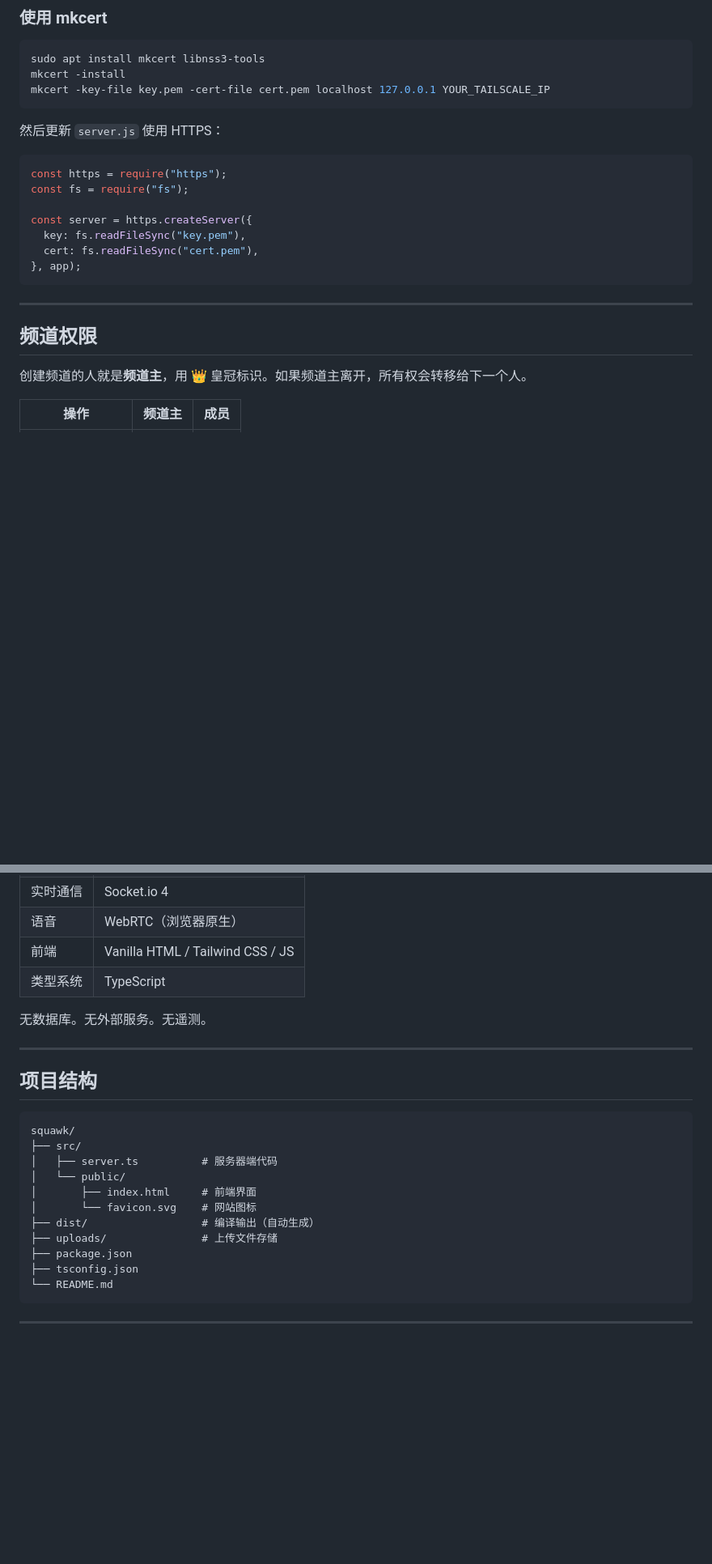
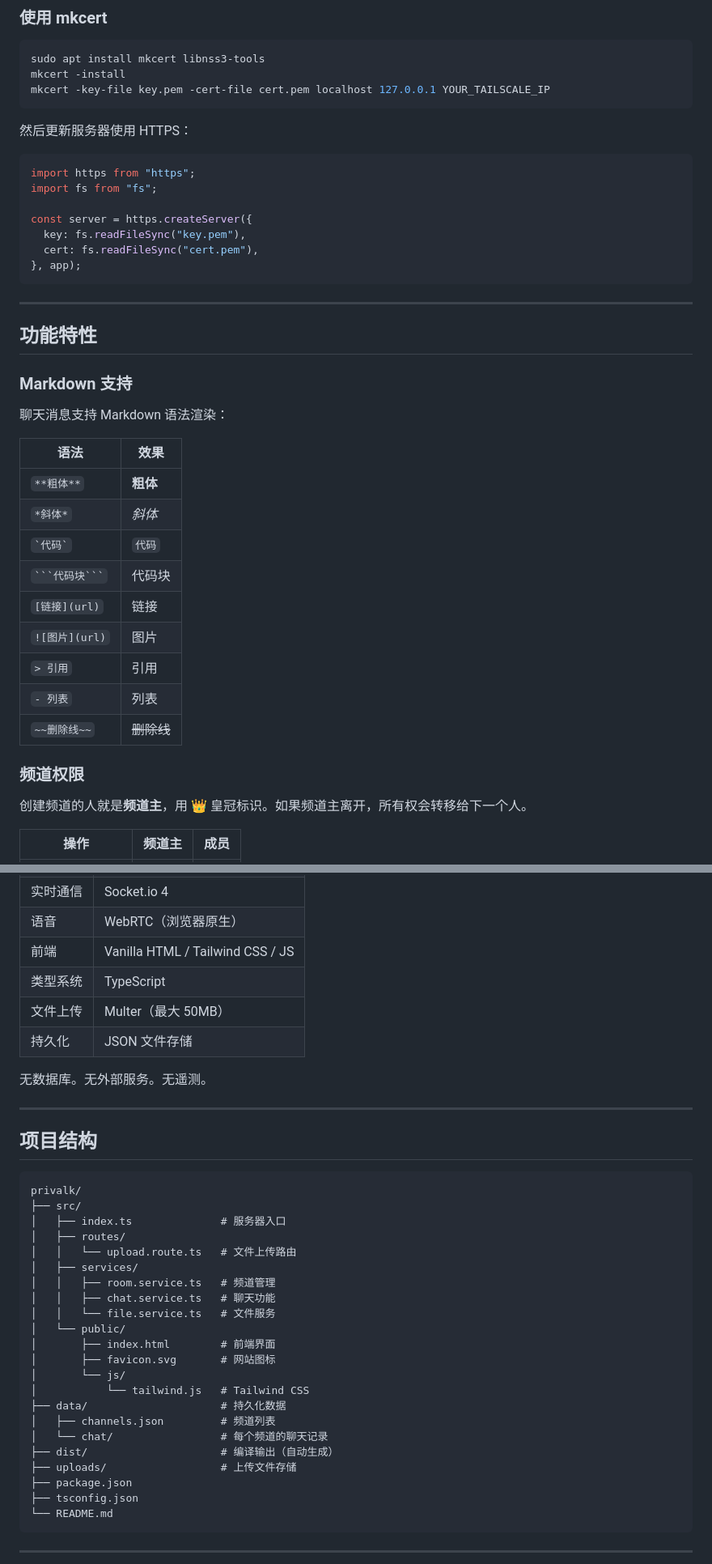
Before and after one commit to olinll/privalk, a Markdown page: README.md, 2 parts joined by grey strips. Shown at 81% size. Drawn GitHub-style; blank space fills up the shorter version.

Commit message:
更新 README 文档
- 更新项目结构（TypeScript 分包架构）
- 添加新功能说明（Markdown、主题切换、粘贴上传等）
- 更新技术栈和配置说明
- 添加数据持久化说明

````diff
--- a/README.md
+++ b/README.md
@@ -72,10 +75,10 @@ mkcert -install
 mkcert -key-file key.pem -cert-file cert.pem localhost 127.0.0.1 YOUR_TAILSCALE_IP
 ```
 
-然后更新 `server.js` 使用 HTTPS：
-```js
-const https = require("https");
-const fs = require("fs");
+然后更新服务器使用 HTTPS：
+```typescript
+import https from "https";
+import fs from "fs";
 
 const server = https.createServer({
   key: fs.readFileSync("key.pem"),
@@ -85,7 +88,25 @@ const server = https.createServer({
 
 ---
 
-## 频道权限
+## 功能特性
+
+### Markdown 支持
+
+聊天消息支持 Markdown 语法渲染：
+
+| 语法 | 效果 |
+|------|------|
+| `**粗体**` | **粗体** |
+| `*斜体*` | *斜体* |
+| `` `代码` `` | `代码` |
+| ` ```代码块``` ` | 代码块 |
+| `[链接](url)` | 链接 |
+| `![图片](url)` | 图片 |
+| `> 引用` | 引用 |
+| `- 列表` | 列表 |
+| `~~删除线~~` | ~~删除线~~ |
+
+### 频道权限
 
 创建频道的人就是**频道主**，用 👑 皇冠标识。如果频道主离开，所有权会转移给下一个人。
 
@@ -146,6 +182,8 @@ Privalk 以隐私和安全为首要原则：
 | 语音 | WebRTC（浏览器原生） |
 | 前端 | Vanilla HTML / Tailwind CSS / JS |
 | 类型系统 | TypeScript |
+| 文件上传 | Multer（最大 50MB） |
+| 持久化 | JSON 文件存储 |
 
 无数据库。无外部服务。无遥测。
 
@@ -154,14 +192,25 @@ Privalk 以隐私和安全为首要原则：
 ## 项目结构
 
 ```
-squawk/
+privalk/
 ├── src/
-│   ├── server.ts          # 服务器端代码
+│   ├── index.ts              # 服务器入口
+│   ├── routes/
+│   │   └── upload.route.ts   # 文件上传路由
+│   ├── services/
+│   │   ├── room.service.ts   # 频道管理
+│   │   ├── chat.service.ts   # 聊天功能
+│   │   └── file.service.ts   # 文件服务
 │   └── public/
-│       ├── index.html     # 前端界面
-│       └── favicon.svg    # 网站图标
-├── dist/                  # 编译输出（自动生成）
-├── uploads/               # 上传文件存储
+│       ├── index.html        # 前端界面
+│       ├── favicon.svg       # 网站图标
+│       └── js/
+│           └── tailwind.js   # Tailwind CSS
+├── data/                     # 持久化数据
+│   ├── channels.json         # 频道列表
+│   └── chat/                 # 每个频道的聊天记录
+├── dist/                     # 编译输出（自动生成）
+├── uploads/                  # 上传文件存储
 ├── package.json
 ├── tsconfig.json
 └── README.md
````
Also changed, not shown: other parts of README.md (+24 -6 lines).
